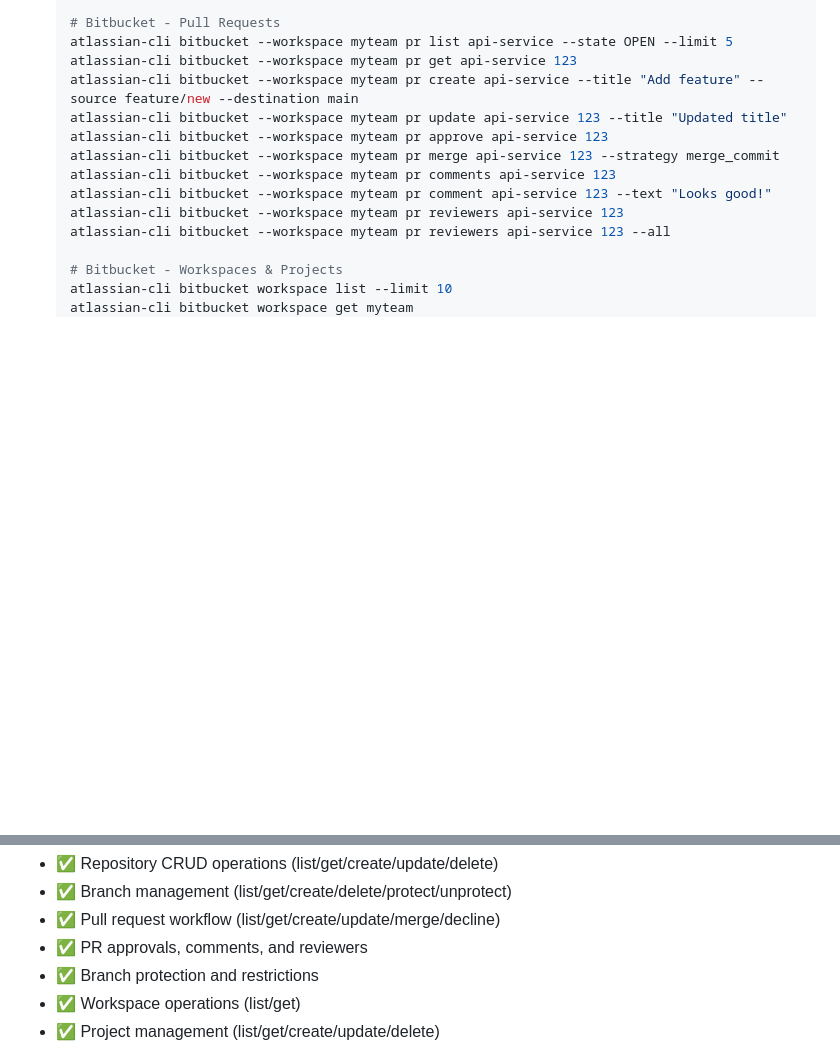
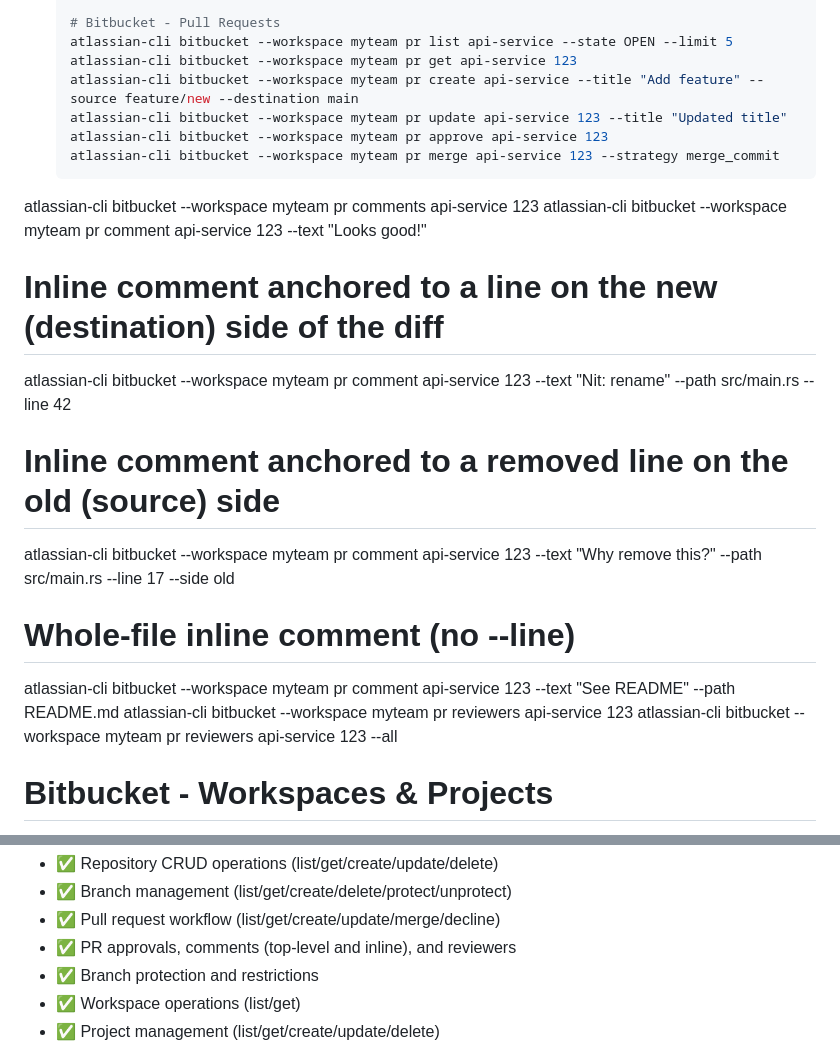
Before and after one commit to omar16100/atlassian-cli, a Markdown page: README.md, 2 parts joined by grey strips. GitHub-like rendering; blank space fills up the shorter version.

Commit message:
docs(readme): document bb pr comment --path/--line/--side for inline comments
Co-authored-by: Cursor <cursoragent@cursor.com>

```diff
--- a/README.md
+++ b/README.md
@@ -245,9 +245,15 @@ crates/
    atlassian-cli bitbucket --workspace myteam pr update api-service 123 --title "Updated title"
    atlassian-cli bitbucket --workspace myteam pr approve api-service 123
    atlassian-cli bitbucket --workspace myteam pr merge api-service 123 --strategy merge_commit
-   atlassian-cli bitbucket --workspace myteam pr comments api-service 123
-   atlassian-cli bitbucket --workspace myteam pr comment api-service 123 --text "Looks good!"
-   atlassian-cli bitbucket --workspace myteam pr reviewers api-service 123
+  atlassian-cli bitbucket --workspace myteam pr comments api-service 123
+  atlassian-cli bitbucket --workspace myteam pr comment api-service 123 --text "Looks good!"
+  # Inline comment anchored to a line on the new (destination) side of the diff
+  atlassian-cli bitbucket --workspace myteam pr comment api-service 123 --text "Nit: rename" --path src/main.rs --line 42
+  # Inline comment anchored to a removed line on the old (source) side
+  atlassian-cli bitbucket --workspace myteam pr comment api-service 123 --text "Why remove this?" --path src/main.rs --line 17 --side old
+  # Whole-file inline comment (no --line)
+  atlassian-cli bitbucket --workspace myteam pr comment api-service 123 --text "See README" --path README.md
+  atlassian-cli bitbucket --workspace myteam pr reviewers api-service 123
    atlassian-cli bitbucket --workspace myteam pr reviewers api-service 123 --all
 
    # Bitbucket - Workspaces & Projects
@@ -441,7 +447,7 @@ GitHub Actions workflow runs on every push/PR:
 - ✅ Repository CRUD operations (list/get/create/update/delete)
 - ✅ Branch management (list/get/create/delete/protect/unprotect)
 - ✅ Pull request workflow (list/get/create/update/merge/decline)
-- ✅ PR approvals, comments, and reviewers
+- ✅ PR approvals, comments (top-level and inline), and reviewers
 - ✅ Branch protection and restrictions
 - ✅ Workspace operations (list/get)
 - ✅ Project management (list/get/create/update/delete)
```
